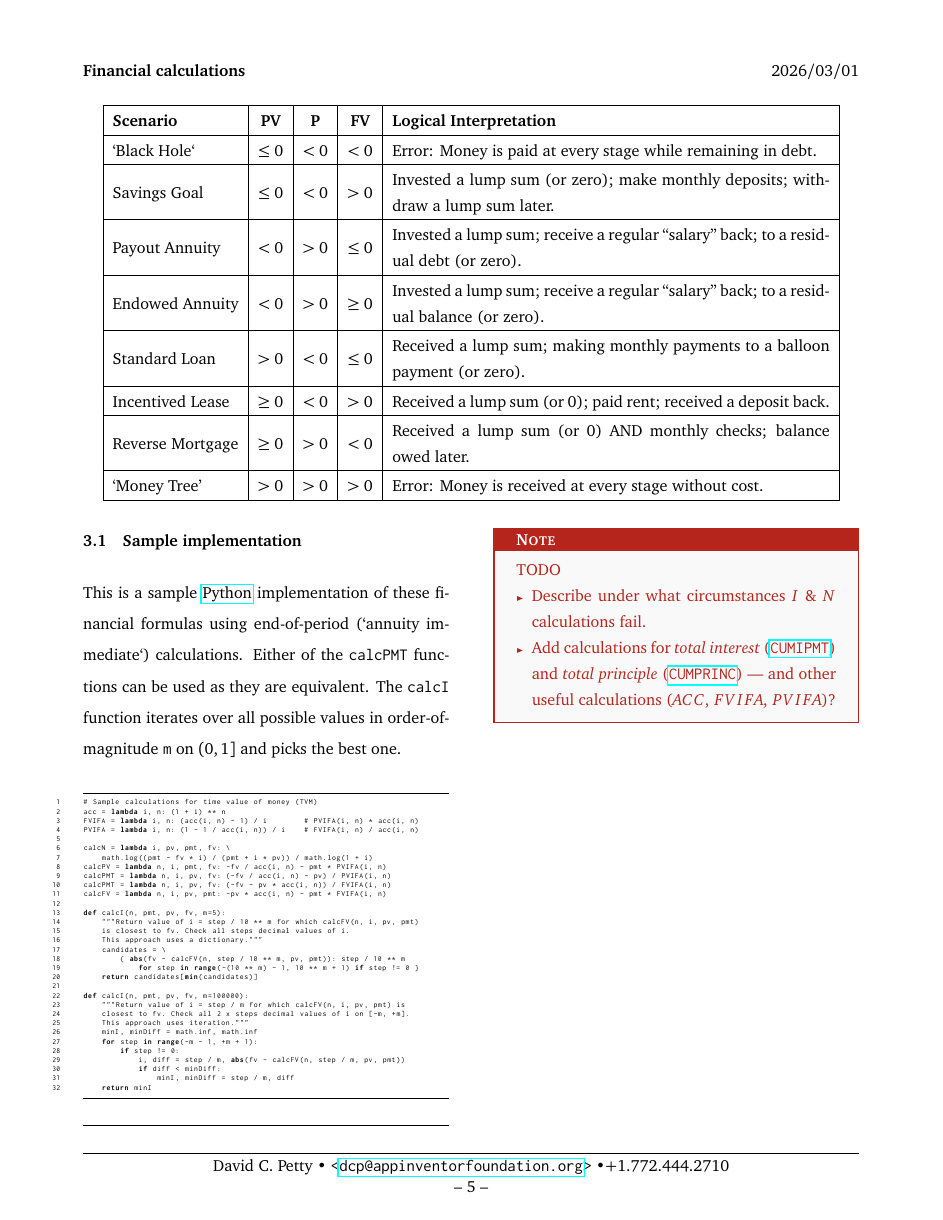
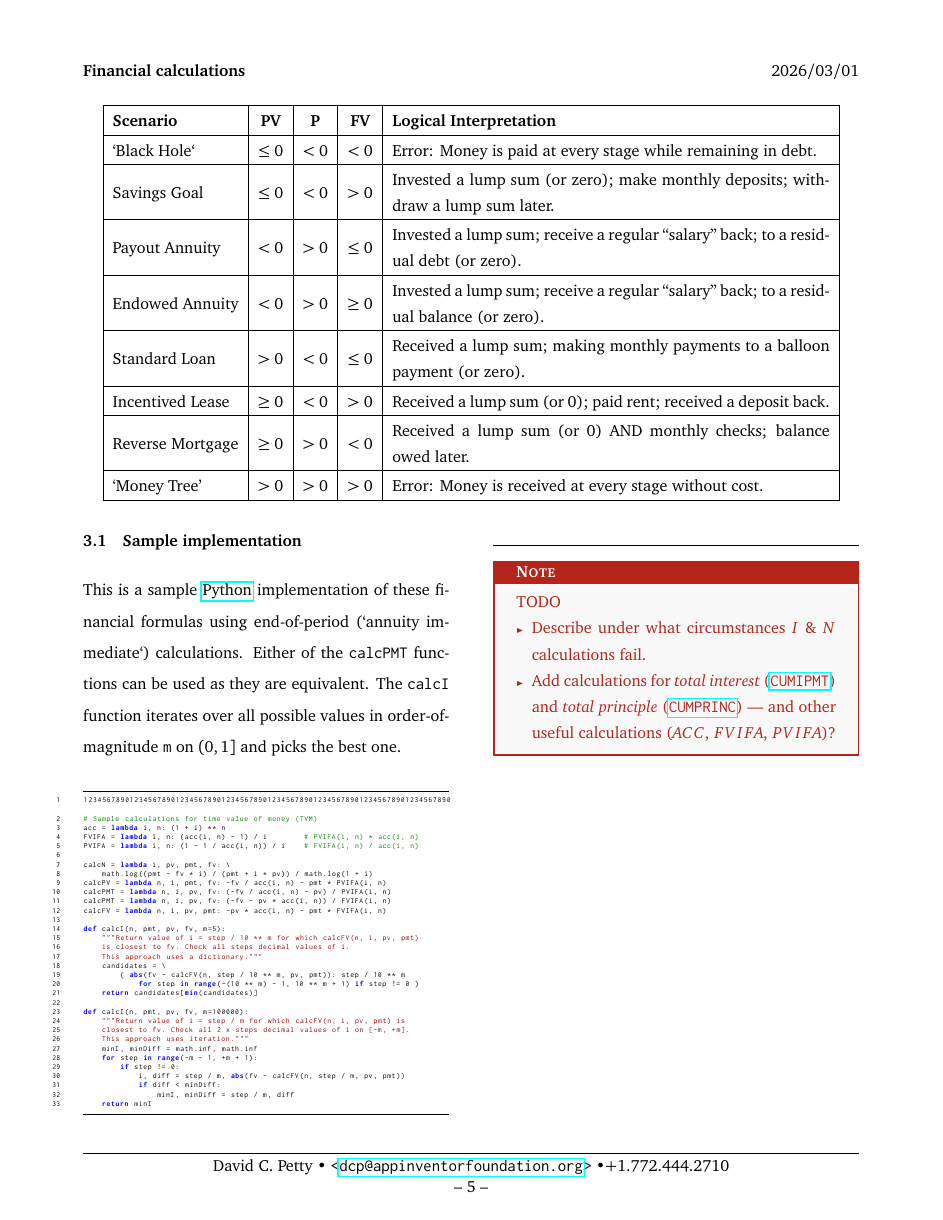
Before and after one commit to dcpetty/latex, a LaTeX document (doc/math/finance.tex): page 5 of 5. Compiled offline with pdfLaTeX.

Commit message:
Fixed Python listing with new input-style.tex.

```diff
--- a/doc/math/finance.tex
+++ b/doc/math/finance.tex
@@ -224,7 +224,8 @@ Reverse Mortgage & $\ge 0$ & $> 0$ & $< 0$ &  Received a lump sum (or 0) AND mon
 
 This is a sample \href{https://docs.python.org/3/}{Python} implementation of these financial formulas using end-of-period (`annuity immediate`) calculations. Either of the \texttt{calcPMT} functions can be used as they are equivalent. The \texttt{calcI} function iterates over all possible values in order-of-magnitude \texttt{m} on $(0, 1]$ and picks the best one.
 
-\begin{lstlisting}[language=Python]
+\begin{lstlisting}[language=Python,style=colorEX]
+12345678901234567890123456789012345678901234567890123456789012345678901234567890
 # Sample calculations for time value of money (TVM)
 acc = lambda i, n: (1 + i) ** n
 FVIFA = lambda i, n: (acc(i, n) - 1) / i        # PVIFA(i, n) * acc(i, n)
```
Also changed, not shown: doc/math/finance.pdf, doc/math/finance.tex (3 more changed lines).
